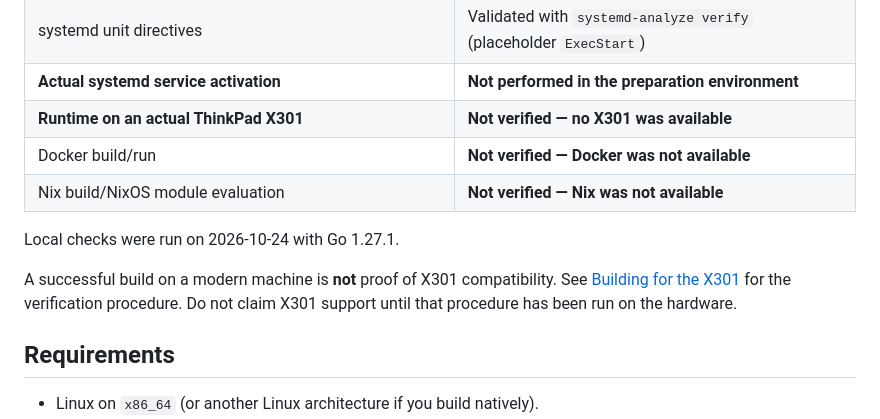
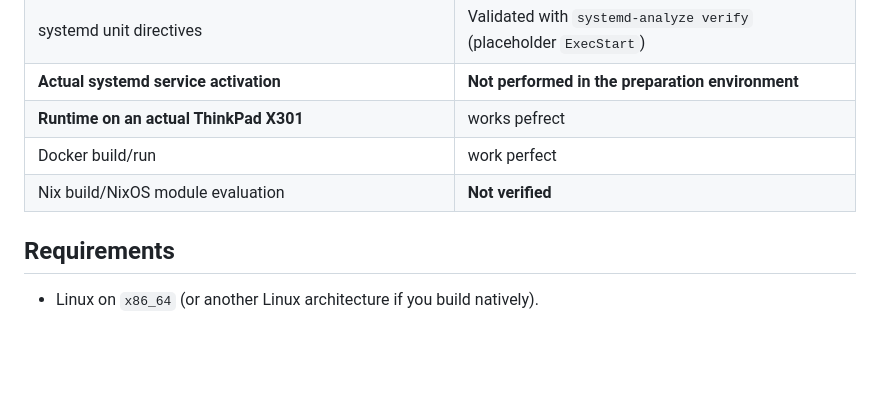
Before and after one commit to wakitzinho/libreAI, a Markdown page: README.md, the part around the change. GitHub-like rendering; blank space fills up the shorter version.

```diff
--- a/README.md
+++ b/README.md
@@ -47,16 +47,9 @@ The following was checked locally:
 | Persistence across restart, retention cleanup, interrupted recovery | Verified locally with a mock provider |
 | systemd unit directives | Validated with `systemd-analyze verify` (placeholder `ExecStart`) |
 | **Actual systemd service activation** | **Not performed in the preparation environment** |
-| **Runtime on an actual ThinkPad X301** | **Not verified — no X301 was available** |
-| Docker build/run | **Not verified — Docker was not available** |
-| Nix build/NixOS module evaluation | **Not verified — Nix was not available** |
-
-Local checks were run on 2026-10-24 with Go 1.27.1.
-
-A successful build on a modern machine is **not** proof of X301 compatibility.
-See [Building for the X301](#building-for-the-x301) for the verification
-procedure. Do not claim X301 support until that procedure has been run on the
-hardware.
+| **Runtime on an actual ThinkPad X301** | works pefrect |
+| Docker build/run | work perfect |
+| Nix build/NixOS module evaluation | **Not verified** |
 
 ## Requirements
 
```
